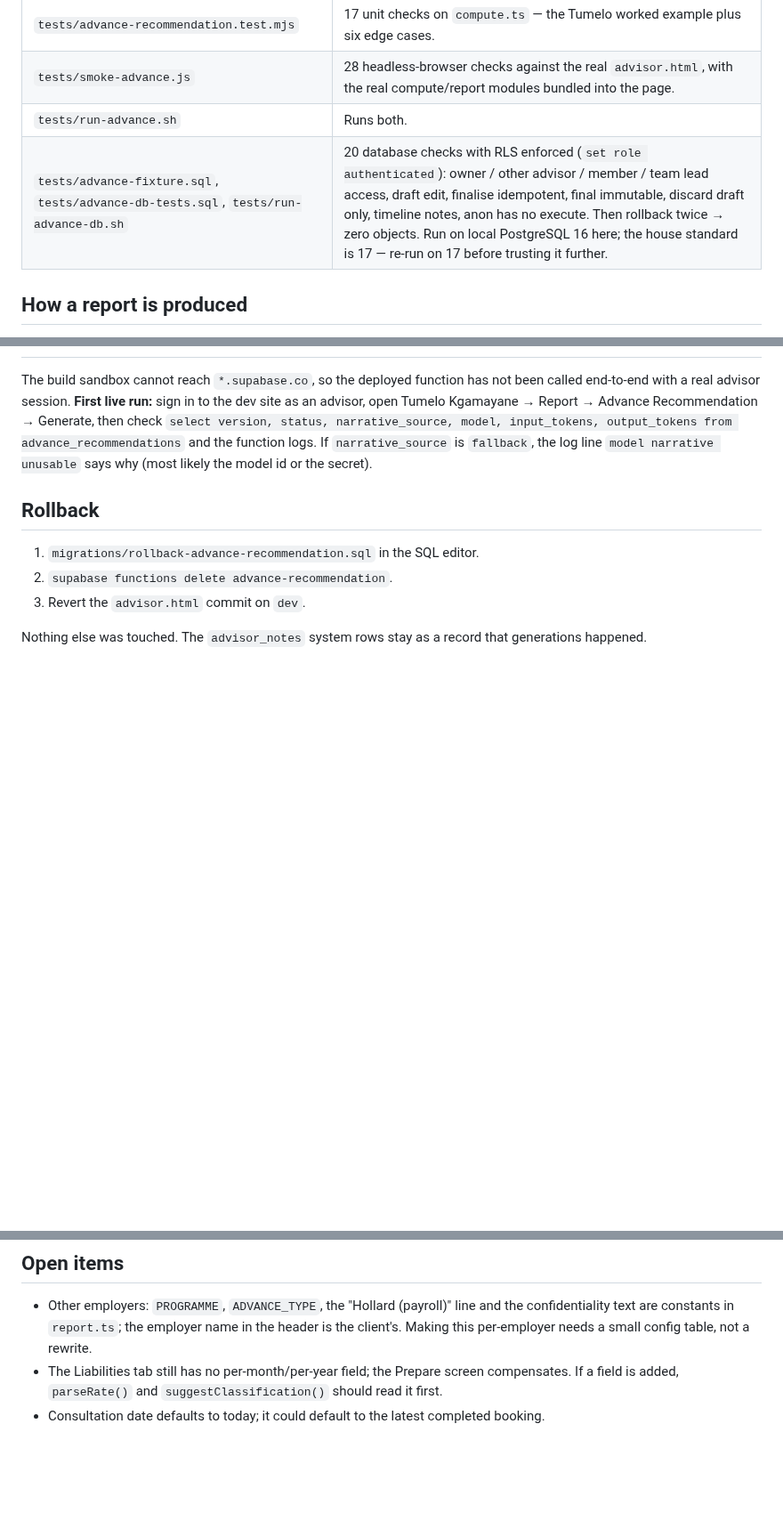
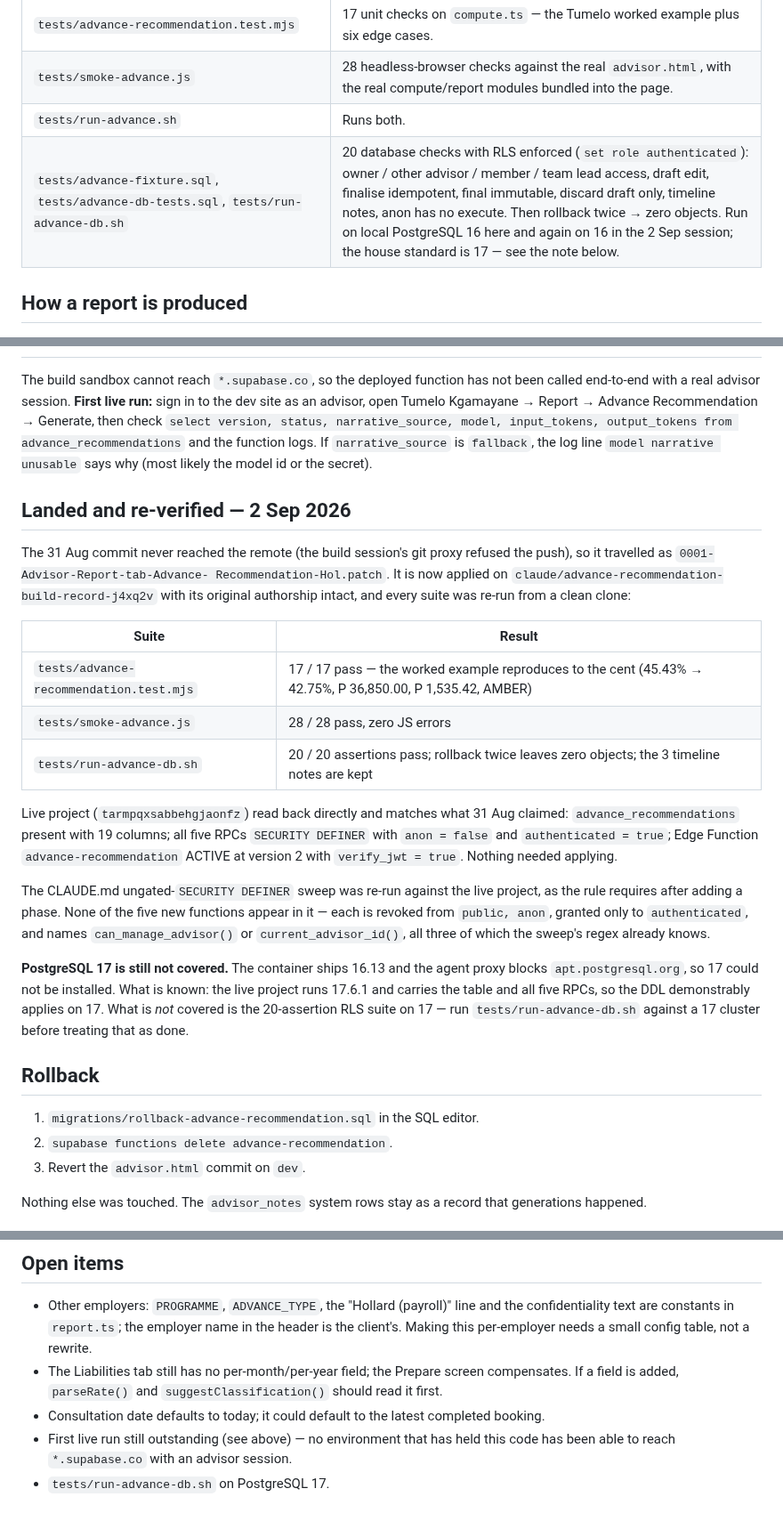
Before and after one commit to mogomotsifrance-star/keywellness-portal, a Markdown page: docs/build/advance-recommendation.md, 3 parts joined by grey strips. Shown at 89% size. Rendered like a GitHub page; blank space fills up the shorter version.

Commit message:
Advance Recommendation: record the landing and re-verification
The 31 Aug commit never reached the remote and travelled as a patch, so
the build record's status table was stale the moment it was written.

Re-ran every suite from a clean clone: 17 unit checks, 28 headless
browser checks, 20 database assertions with a clean double rollback.
Read the live project back directly — table, five RPCs and the v2 Edge
Function are all present and gated as claimed, so nothing needed
applying. Re-ran the ungated SECURITY DEFINER sweep; the five new
functions correctly do not appear.

PostgreSQL 17 remains uncovered: this container ships 16.13 and the
proxy blocks apt.postgresql.org. The live project is 17.6.1 and holds
the objects, so the DDL applies there; the RLS assertion suite is what
still needs a 17 cluster.

Co-Authored-By: Claude Opus 5 <noreply@anthropic.com>
Claude-Session: https://claude.ai/code/session_01YKgVdnk2iM5dQeqKQRv4US

```diff
--- a/docs/build/advance-recommendation.md
+++ b/docs/build/advance-recommendation.md
@@ -20,7 +20,7 @@ whose input and output are stored with the report.
 | `tests/advance-recommendation.test.mjs` | 17 unit checks on `compute.ts` — the Tumelo worked example plus six edge cases. |
 | `tests/smoke-advance.js` | 28 headless-browser checks against the real `advisor.html`, with the real compute/report modules bundled into the page. |
 | `tests/run-advance.sh` | Runs both. |
-| `tests/advance-fixture.sql`, `tests/advance-db-tests.sql`, `tests/run-advance-db.sh` | 20 database checks with RLS enforced (`set role authenticated`): owner / other advisor / member / team lead access, draft edit, finalise idempotent, final immutable, discard draft only, timeline notes, anon has no execute. Then rollback twice → zero objects. Run on local PostgreSQL 16 here; the house standard is 17 — re-run on 17 before trusting it further. |
+| `tests/advance-fixture.sql`, `tests/advance-db-tests.sql`, `tests/run-advance-db.sh` | 20 database checks with RLS enforced (`set role authenticated`): owner / other advisor / member / team lead access, draft edit, finalise idempotent, final immutable, discard draft only, timeline notes, anon has no execute. Then rollback twice → zero objects. Run on local PostgreSQL 16 here and again on 16 in the 2 Sep session; the house standard is 17 — see the note below. |
 
 ## How a report is produced
 
@@ -99,6 +99,39 @@ and the function logs. If `narrative_source` is `fallback`, the log line
 `model narrative unusable` says why (most likely the model id or the
 secret).
 
+## Landed and re-verified — 2 Sep 2026
+
+The 31 Aug commit never reached the remote (the build session's git proxy
+refused the push), so it travelled as `0001-Advisor-Report-tab-Advance-
+Recommendation-Hol.patch`. It is now applied on
+`claude/advance-recommendation-build-record-j4xq2v` with its original
+authorship intact, and every suite was re-run from a clean clone:
+
+| Suite | Result |
+|---|---|
+| `tests/advance-recommendation.test.mjs` | 17 / 17 pass — the worked example reproduces to the cent (45.43% → 42.75%, P 36,850.00, P 1,535.42, AMBER) |
+| `tests/smoke-advance.js` | 28 / 28 pass, zero JS errors |
+| `tests/run-advance-db.sh` | 20 / 20 assertions pass; rollback twice leaves zero objects; the 3 timeline notes are kept |
+
+Live project (`tarmpqxsabbehgjaonfz`) read back directly and matches what
+31 Aug claimed: `advance_recommendations` present with 19 columns; all
+five RPCs `SECURITY DEFINER` with `anon = false` and
+`authenticated = true`; Edge Function `advance-recommendation` ACTIVE at
+version 2 with `verify_jwt = true`. Nothing needed applying.
+
+The CLAUDE.md ungated-`SECURITY DEFINER` sweep was re-run against the live
+project, as the rule requires after adding a phase. None of the five new
+functions appear in it — each is revoked from `public, anon`, granted only
+to `authenticated`, and names `can_manage_advisor()` or
+`current_advisor_id()`, all three of which the sweep's regex already knows.
+
+**PostgreSQL 17 is still not covered.** The container ships 16.13 and the
+agent proxy blocks `apt.postgresql.org`, so 17 could not be installed.
+What is known: the live project runs 17.6.1 and carries the table and all
+five RPCs, so the DDL demonstrably applies on 17. What is *not* covered is
+the 20-assertion RLS suite on 17 — run `tests/run-advance-db.sh` against a
+17 cluster before treating that as done.
+
 ## Rollback
 
 1. `migrations/rollback-advance-recommendation.sql` in the SQL editor.
@@ -119,3 +152,7 @@ that generations happened.
   `suggestClassification()` should read it first.
 - Consultation date defaults to today; it could default to the latest
   completed booking.
+- First live run still outstanding (see above) — no environment that has
+  held this code has been able to reach `*.supabase.co` with an advisor
+  session.
+- `tests/run-advance-db.sh` on PostgreSQL 17.
```
